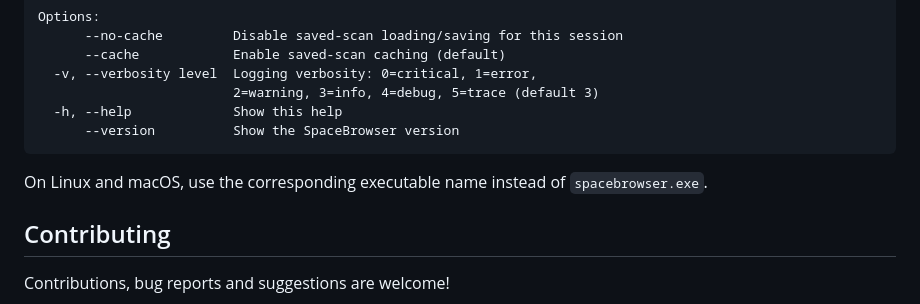
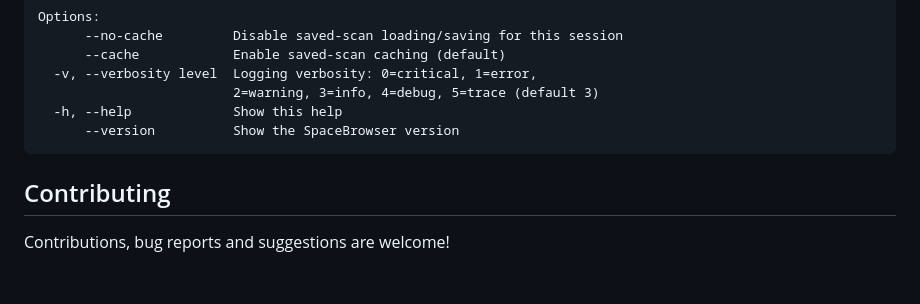
Before and after one commit to Kiord/SpaceBrowser, a Markdown page: README.md, the part around the change. Rendered like a GitHub page; folded sections open; blank space fills up the shorter version.

Commit message:
Update README to remove Linux/macOS executable note
Remove note about executable name for Linux and macOS.

````diff
--- a/README.md
+++ b/README.md
@@ -139,8 +139,6 @@ Options:
       --version          Show the SpaceBrowser version
 ```
 
-On Linux and macOS, use the corresponding executable name instead of `spacebrowser.exe`.
-
 </details>
 
 
````
